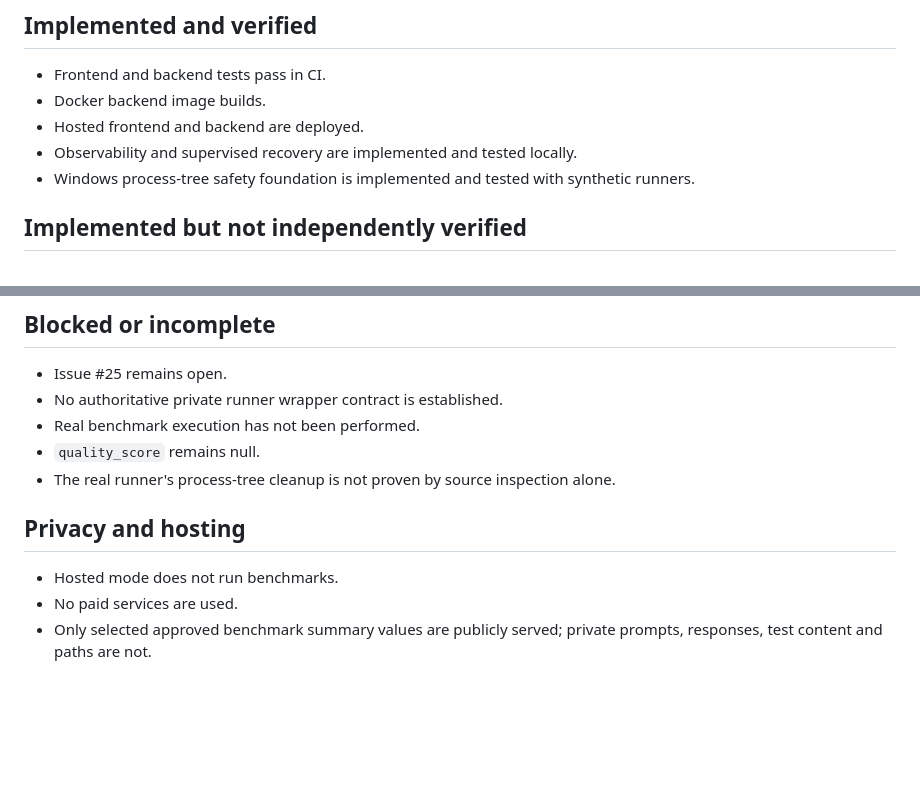
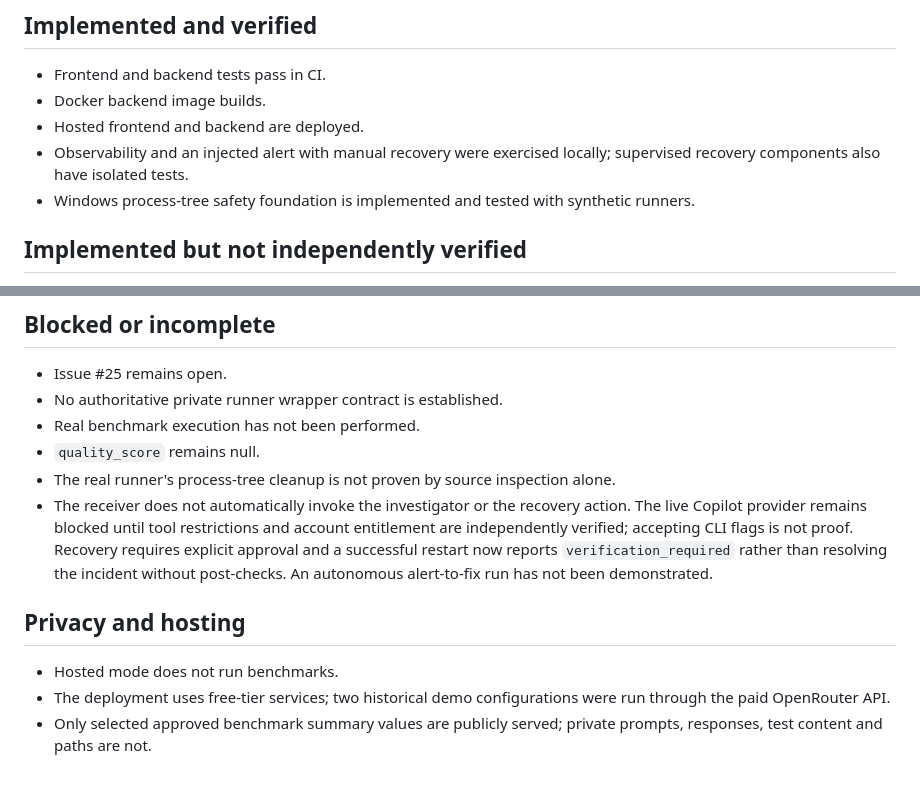
Before and after one commit to ShaneGore/BenchScope, a Markdown page: _docs/submission/known-limitations.md, 2 parts joined by grey strips. Drawn GitHub-style; blank space fills up the shorter version.

```diff
--- a/_docs/submission/known-limitations.md
+++ b/_docs/submission/known-limitations.md
@@ -5,7 +5,7 @@
 - Frontend and backend tests pass in CI.
 - Docker backend image builds.
 - Hosted frontend and backend are deployed.
-- Observability and supervised recovery are implemented and tested locally.
+- Observability and an injected alert with manual recovery were exercised locally; supervised recovery components also have isolated tests.
 - Windows process-tree safety foundation is implemented and tested with synthetic runners.
 
 ## Implemented but not independently verified
@@ -20,9 +20,10 @@
 - Real benchmark execution has not been performed.
 - `quality_score` remains null.
 - The real runner's process-tree cleanup is not proven by source inspection alone.
+- The receiver does not automatically invoke the investigator or the recovery action. The live Copilot provider remains blocked until tool restrictions and account entitlement are independently verified; accepting CLI flags is not proof. Recovery requires explicit approval and a successful restart now reports `verification_required` rather than resolving the incident without post-checks. An autonomous alert-to-fix run has not been demonstrated.
 
 ## Privacy and hosting
 
 - Hosted mode does not run benchmarks.
-- No paid services are used.
+- The deployment uses free-tier services; two historical demo configurations were run through the paid OpenRouter API.
 - Only selected approved benchmark summary values are publicly served; private prompts, responses, test content and paths are not.
```
Also changed, not shown: README.md (+19 -16 lines), _docs/images/dashboard.png, 13 other files.
